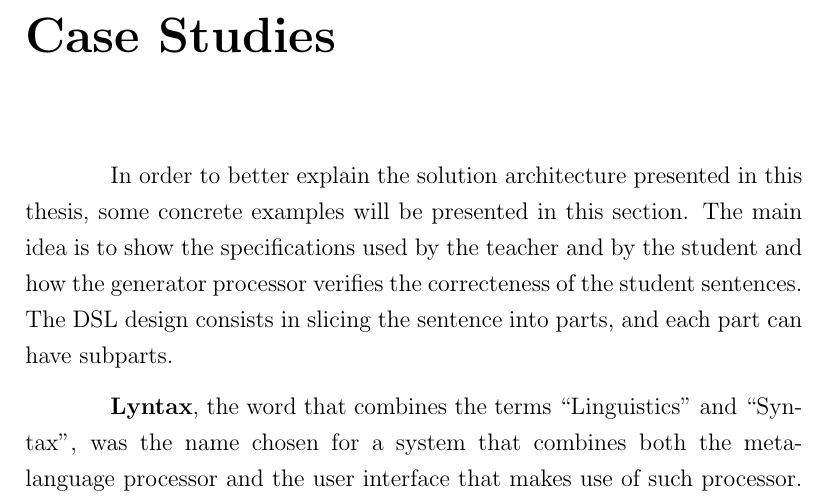
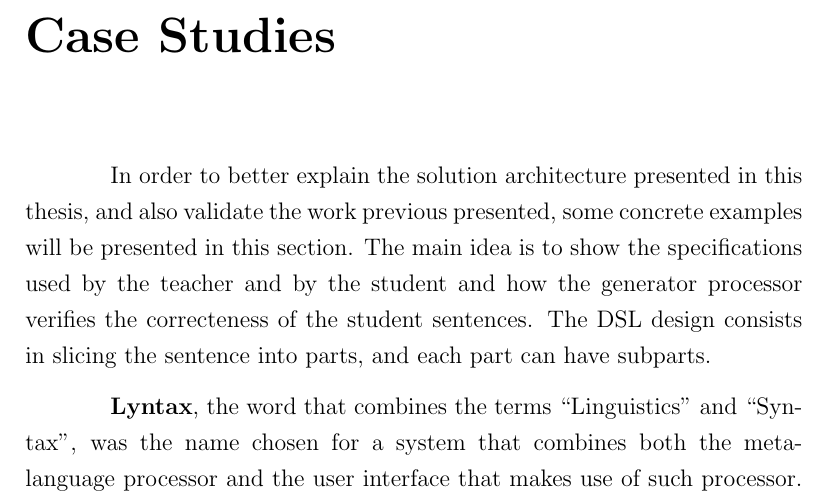
Before and after one commit to manuelgcsousa/msc-thesis, a LaTeX thesis (doc/tex/Thesis.tex, which reads doc/tex/chapters/05_casestudies.tex): part of page 50 of 69, cut so that both start at the same text. Compiled offline with pdfLaTeX.

Commit message:
case studies minor change

```diff
--- a/doc/tex/chapters/05_casestudies.tex
+++ b/doc/tex/chapters/05_casestudies.tex
@@ -1,5 +1,6 @@
 \chapter{Case Studies} \label{case_study}
-In order to better explain the solution architecture presented in this thesis, some concrete examples will be presented in this section.
+In order to better explain the solution architecture presented in this thesis, and also validate the work previous presented,
+some concrete examples will be presented in this section.
 The main idea is to show the specifications used by the teacher and by the student and how the generator processor verifies the correcteness of the student sentences.
 The DSL design consists in slicing the sentence into parts, and each part can have subparts.
 
```
Also changed, not shown: doc/tex/Thesis.pdf.
